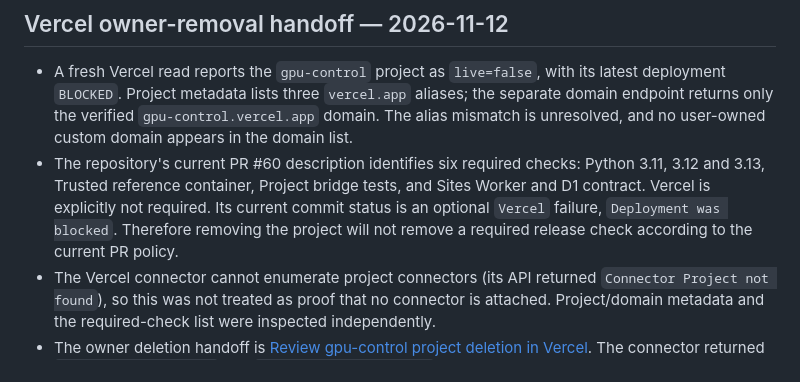
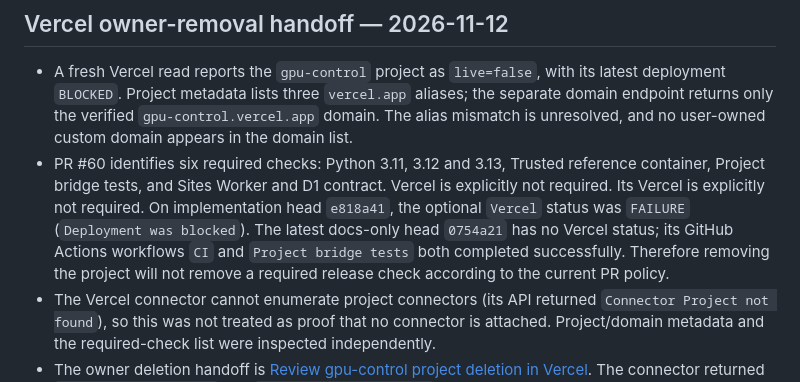
Before and after one commit to Unjuno/gpu-control, a Markdown page: docs/acceptance/2026-11-12-resource-retirement-inventory.md, the part around the change. Rendered like a GitHub page.

Commit message:
docs: clarify Vercel check retirement status

```diff
--- a/docs/acceptance/2026-11-12-resource-retirement-inventory.md
+++ b/docs/acceptance/2026-11-12-resource-retirement-inventory.md
@@ -162,12 +162,15 @@ Sites and Runner state by this refresh:
   aliases; the separate domain endpoint returns only the verified
   `gpu-control.vercel.app` domain. The alias mismatch is unresolved, and no
   user-owned custom domain appears in the domain list.
-- The repository's current PR #60 description identifies six required checks:
+- PR #60 identifies six required checks:
   Python 3.11, 3.12 and 3.13, Trusted reference container, Project bridge tests,
   and Sites Worker and D1 contract. Vercel is explicitly not required. Its
-  current commit status is an optional `Vercel` failure, `Deployment was
-  blocked`. Therefore removing the project will not remove a required release
-  check according to the current PR policy.
+  Vercel is explicitly not required. On implementation head `e818a41`, the
+  optional `Vercel` status was `FAILURE` (`Deployment was blocked`). The latest
+  docs-only head `0754a21` has no Vercel status; its GitHub Actions workflows
+  `CI` and `Project bridge tests` both completed successfully. Therefore
+  removing the project will not remove a required release check according to
+  the current PR policy.
 - The Vercel connector cannot enumerate project connectors (its API returned
   `Connector Project not found`), so this was not treated as proof that no
   connector is attached. Project/domain metadata and the required-check list
```
